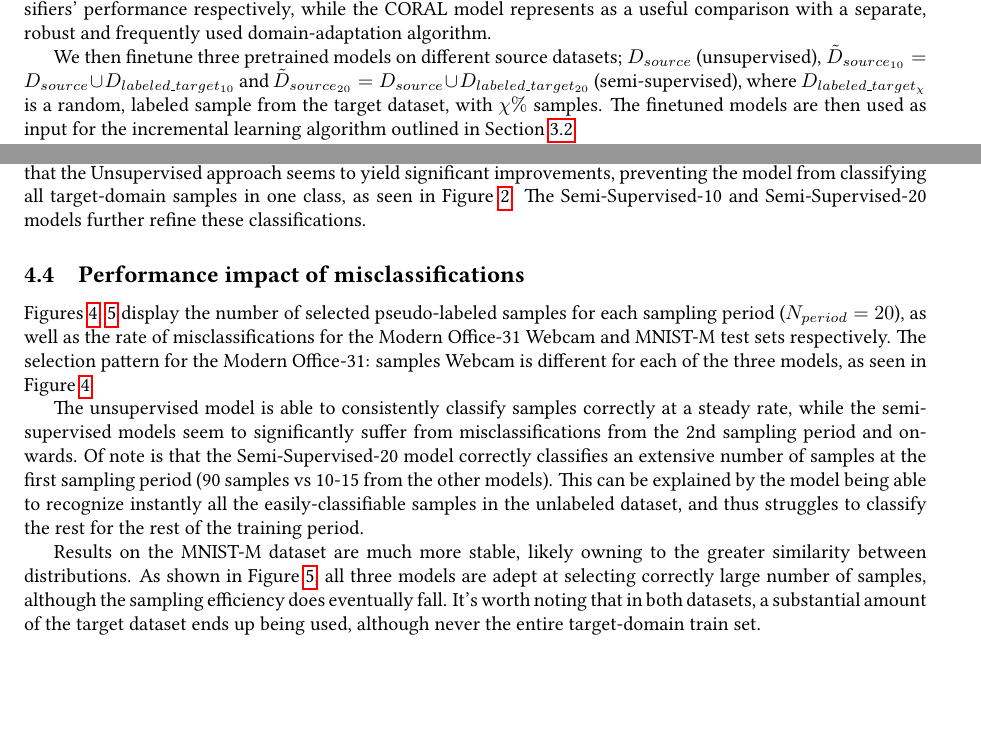
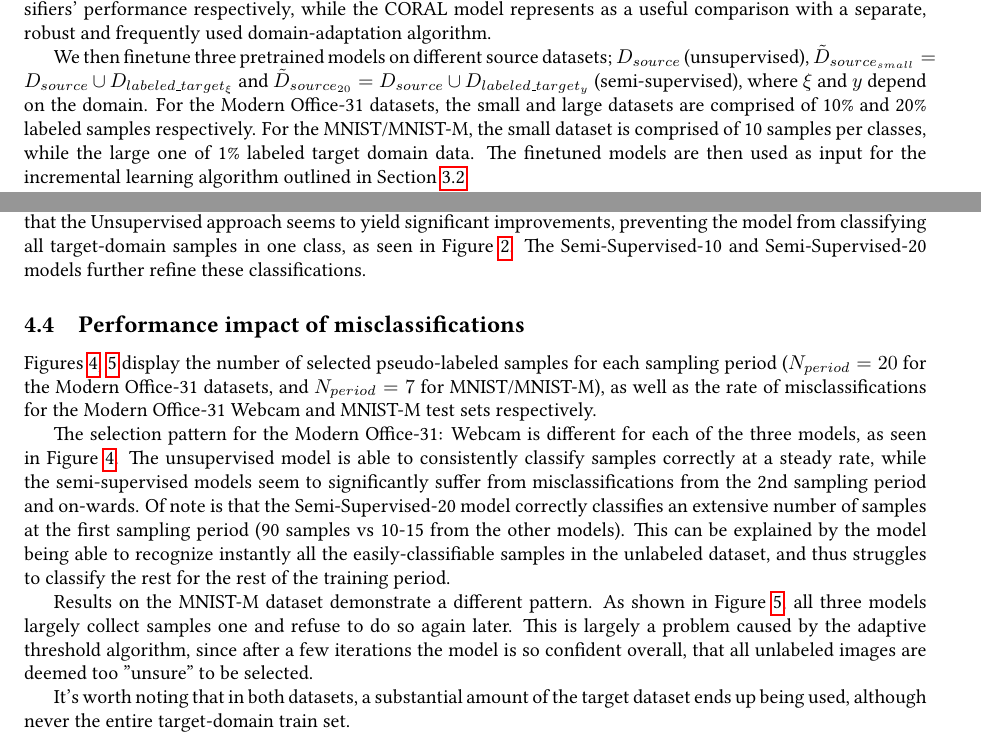
Before and after one commit to dimits-ts/deep_vision_domain_adaptation, a LaTeX document (report.tex): two parts of pages 6 and 7 of 10, joined at a grey line, cut so that both start at the same text, the shorter picture padded with empty space. The pictures show the PDF file report.pdf that the author committed with the source.

Commit message:
Rewrite dataset splits in report

```diff
--- a/report.tex
+++ b/report.tex
@@ -195,7 +195,7 @@
 
 	For each domain adaptation task we produce three models as baselines; one trained on the source dataset, one on the target dataset, and one using Deep Correlation Alignment \parencite{coral} (referred to as "CORAL model" in this section) during training. The first two models serve as the lower and upper bounds of the classifiers' performance respectively, while the CORAL model represents as a useful comparison with a separate, robust and frequently used domain-adaptation algorithm.
 
-	We then finetune three pretrained models on different source datasets; $D_{source}$ (unsupervised), $\tilde{D}_{source_{10}} = D_{source} \cup D_{labeled\_target_{10}}$ and $\tilde{D}_{source_{20}} = D_{source} \cup D_{labeled\_target_{20}}$ (semi-supervised), where $D_{labeled\_target_{\chi}}$ is a random, labeled sample from the target dataset, with $\chi\%$ samples. The finetuned models are then used as input for the incremental learning algorithm outlined in Section \ref{ssec:our-algorithm}.
+	We then finetune three pretrained models on different source datasets; $D_{source}$ (unsupervised), $\tilde{D}_{source_{small}} = D_{source} \cup D_{labeled\_target_{\xi}}$ and $\tilde{D}_{source_{20}} = D_{source} \cup D_{labeled\_target_{y}}$ (semi-supervised), where $\xi$ and $y$ depend on the domain. For the Modern Office-31 datasets, the small and large datasets are comprised of 10\% and 20\% labeled samples respectively. For the MNIST/MNIST-M, the small dataset is comprised of 10 samples per classes, while the large one of 1\% labeled target domain data. The finetuned models are then used as input for the incremental learning algorithm outlined in Section \ref{ssec:our-algorithm}.
 
 	We monitor two metrics for each of these models; the performance on the target test set, and the rate of pseudo-labeling misclassifications. Of course, the latter practically necessitates the a-priori knowledge of the pseudo-labeled samples' labels. We thus use this metric \textbf{only} as a post-analysis metric to demonstrate the efficiency of pseudo-labeling for each model and dataset, and \textbf{not as a validation metric} to tune the model's training. Our experience does suggest however that performing this procedure on a validation set can significantly help in both tuning hyperparameters, and diagnosing issues during training.
 
@@ -257,5 +257,7 @@
 
-	Results on the MNIST-M dataset are much more stable, likely owning to the greater similarity between distributions. As shown in Figure \ref{fig::mnist_misclassifications}, all three models are adept at selecting correctly large number of samples, although the sampling efficiency does eventually fall. It's worth noting that in both datasets, a substantial amount of the target dataset ends up being used, although never the entire target-domain train set.
+	Results on the MNIST-M dataset demonstrate a different pattern. As shown in Figure \ref{fig::mnist_misclassifications}, all three models largely collect samples one and refuse to do so again later. This is largely a problem caused by the adaptive threshold algorithm, since after a few iterations the model is so confident overall, that all unlabeled images are deemed too "unsure" to be selected.
+
+	It's worth noting that in both datasets, a substantial amount of the target dataset ends up being used, although never the entire target-domain train set.
 
 
 	\begin{figure}
```
Also changed, not shown: report.pdf, report.tex (4 more changed lines).
